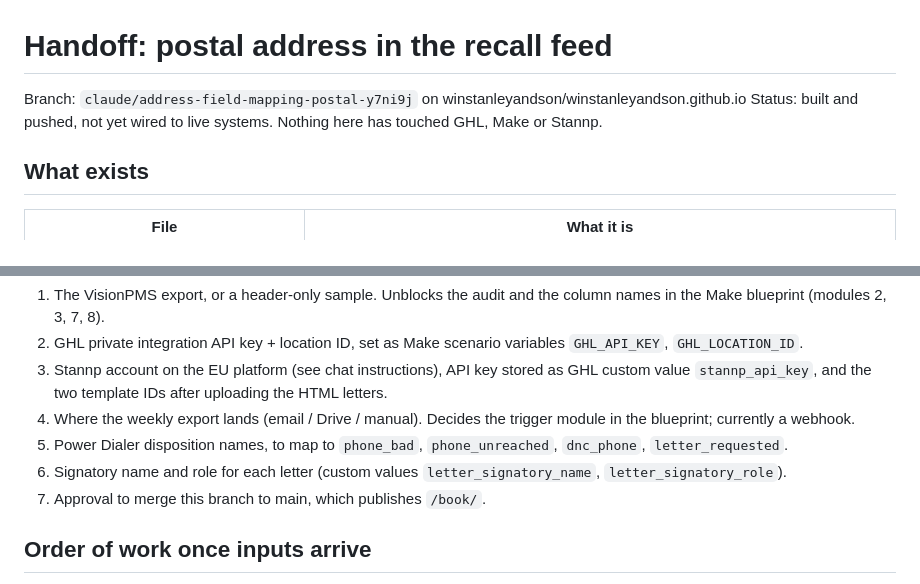
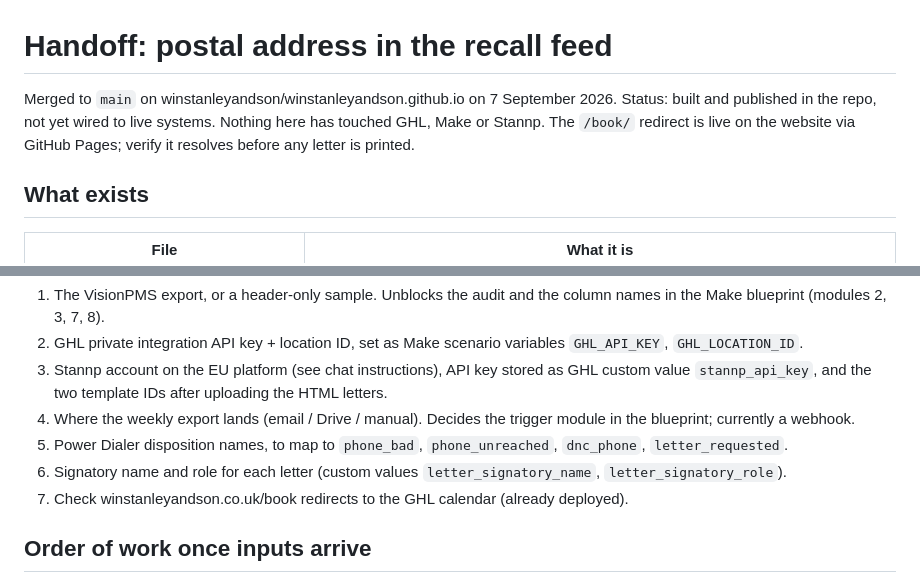
Before and after one commit to winstanleyandson/winstanleyandson.github.io, a Markdown page: tools/address-audit/HANDOFF.md, 2 parts joined by grey strips. Drawn GitHub-style.

Commit message:
Update handoff after merge to main
Co-Authored-By: Claude Fable 5.1 <noreply@anthropic.com>
Claude-Session: https://claude.ai/code/session_01RZ9dmirfgbEMTdyZc5ae4N

```diff
--- a/tools/address-audit/HANDOFF.md
+++ b/tools/address-audit/HANDOFF.md
@@ -1,7 +1,8 @@
 # Handoff: postal address in the recall feed
 
-Branch: `claude/address-field-mapping-postal-y7ni9j` on winstanleyandson/winstanleyandson.github.io
-Status: built and pushed, not yet wired to live systems. Nothing here has touched GHL, Make or Stannp.
+Merged to `main` on winstanleyandson/winstanleyandson.github.io on 7 September 2026.
+Status: built and published in the repo, not yet wired to live systems. Nothing here has touched GHL, Make or Stannp.
+The `/book/` redirect is live on the website via GitHub Pages; verify it resolves before any letter is printed.
 
 ## What exists
 
@@ -34,7 +35,7 @@ Status: built and pushed, not yet wired to live systems. Nothing here has touche
 4. Where the weekly export lands (email / Drive / manual). Decides the trigger module in the blueprint; currently a webhook.
 5. Power Dialer disposition names, to map to `phone_bad`, `phone_unreached`, `dnc_phone`, `letter_requested`.
 6. Signatory name and role for each letter (custom values `letter_signatory_name`, `letter_signatory_role`).
-7. Approval to merge this branch to main, which publishes `/book/`.
+7. Check winstanleyandson.co.uk/book redirects to the GHL calendar (already deployed).
 
 ## Order of work once inputs arrive
 
```
